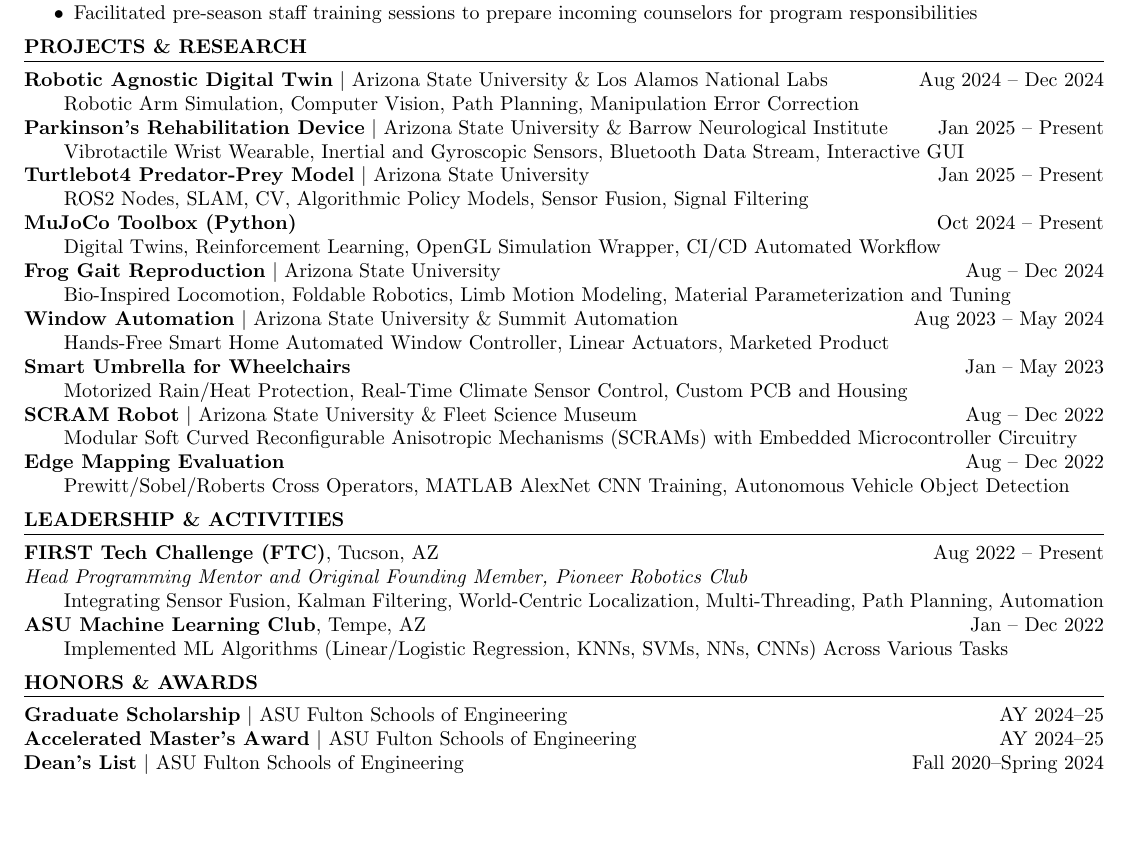
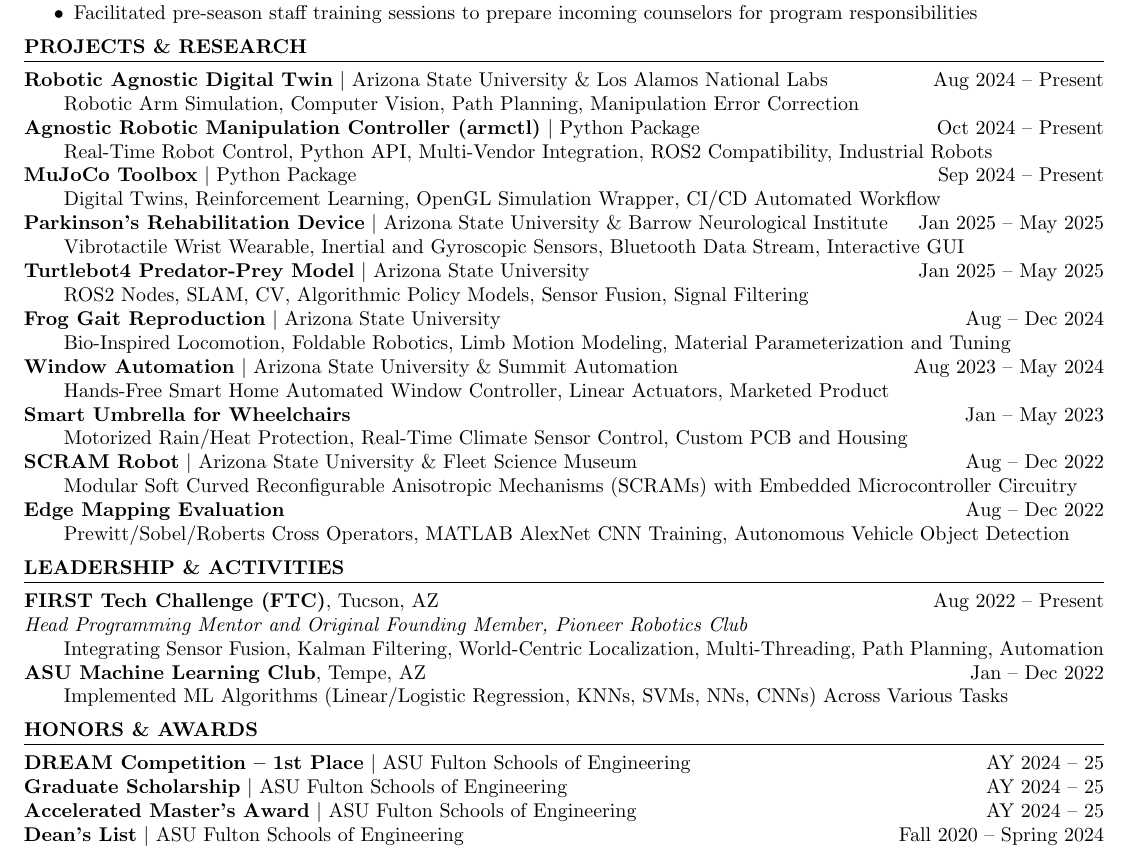
Before and after one commit to MGross21/MGross21, a LaTeX CV (resume.tex): part of the page, cut so that both start at the same text, the shorter picture padded with empty space. Compiled offline with pdfLaTeX.

Commit message:
Update development documentation and resume: add new projects and adjust timelines

```diff
--- a/resume.tex
+++ b/resume.tex
@@ -43,17 +43,20 @@
 \end{itemize}
 
 \section*{Projects \& Research}
-\textbf{Robotic Agnostic Digital Twin} \textbar\ Arizona State University \& Los Alamos National Labs  \hfill Aug 2024 -- Dec 2024 \\
+\textbf{Robotic Agnostic Digital Twin} \textbar\ Arizona State University \& Los Alamos National Labs  \hfill Aug 2024 -- Present \\
 \hspace*{2em}Robotic Arm Simulation, Computer Vision, Path Planning, Manipulation Error Correction
 \\
-\textbf{Parkinson's Rehabilitation Device} \textbar\ Arizona State University \& Barrow Neurological Institute \hfill Jan 2025 -- Present \\
+\textbf{Agnostic Robotic Manipulation Controller (armctl)} \textbar\ Python Package \hfill Oct 2024 -- Present \\
+\hspace*{2em}Real-Time Robot Control, Python API, Multi-Vendor Integration, ROS2 Compatibility, Industrial Robots
+\\
+\textbf{MuJoCo Toolbox} \textbar\ Python Package \hfill Sep 2024 -- Present \\
+\hspace*{2em}Digital Twins, Reinforcement Learning, OpenGL Simulation Wrapper, CI/CD Automated Workflow
+\\
+\textbf{Parkinson's Rehabilitation Device} \textbar\ Arizona State University \& Barrow Neurological Institute \hfill Jan 2025 -- May 2025 \\
 \hspace*{2em}Vibrotactile Wrist Wearable, Inertial and Gyroscopic Sensors, Bluetooth Data Stream, Interactive GUI
 \\
-\textbf{Turtlebot4 Predator-Prey Model} \textbar\ Arizona State University \hfill Jan 2025 -- Present \\
+\textbf{Turtlebot4 Predator-Prey Model} \textbar\ Arizona State University \hfill Jan 2025 -- May 2025 \\
 \hspace*{2em}ROS2 Nodes, SLAM, CV, Algorithmic Policy Models, Sensor Fusion, Signal Filtering
-\\
-\textbf{MuJoCo Toolbox (Python)} \hfill Oct 2024 -- Present \\
-\hspace*{2em}Digital Twins, Reinforcement Learning, OpenGL Simulation Wrapper, CI/CD Automated Workflow
 \\
 \textbf{Frog Gait Reproduction} \textbar\ Arizona State University \hfill Aug -- Dec 2024 \\
 \hspace*{2em}Bio-Inspired Locomotion, Foldable Robotics, Limb Motion Modeling, Material Parameterization and Tuning
@@ -79,8 +82,9 @@
 \hspace*{2em}Implemented ML Algorithms (Linear/Logistic Regression, KNNs, SVMs, NNs, CNNs) Across Various Tasks
 
 \section*{Honors \& Awards}
-\textbf{Graduate Scholarship} \textbar\ ASU Fulton Schools of Engineering \hfill AY 2024--25 \\
-\textbf{Accelerated Master's Award} \textbar\ ASU Fulton Schools of Engineering \hfill AY 2024--25\\
-\textbf{Dean's List} \textbar\ ASU Fulton Schools of Engineering \hfill Fall 2020--Spring 2024
+\textbf{DREAM Competition -- 1st Place} \textbar\ ASU Fulton Schools of Engineering \hfill AY 2024 -- 25 \\
+\textbf{Graduate Scholarship} \textbar\ ASU Fulton Schools of Engineering \hfill AY 2024 -- 25 \\
+\textbf{Accelerated Master's Award} \textbar\ ASU Fulton Schools of Engineering \hfill AY 2024 -- 25\\
+\textbf{Dean's List} \textbar\ ASU Fulton Schools of Engineering \hfill Fall 2020 -- Spring 2024
 
 \end{document}
```
Also changed, not shown: dev.md (+7 -1 lines).
